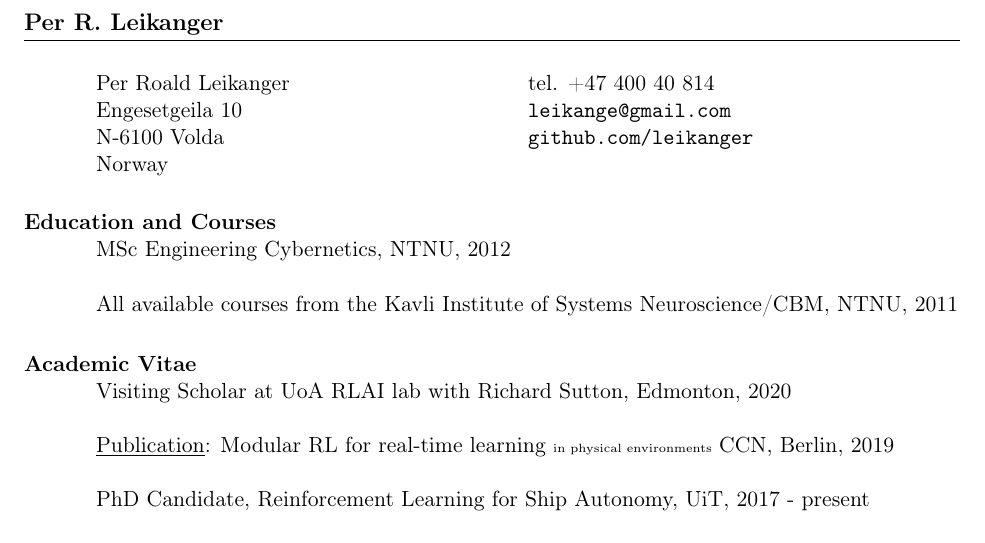
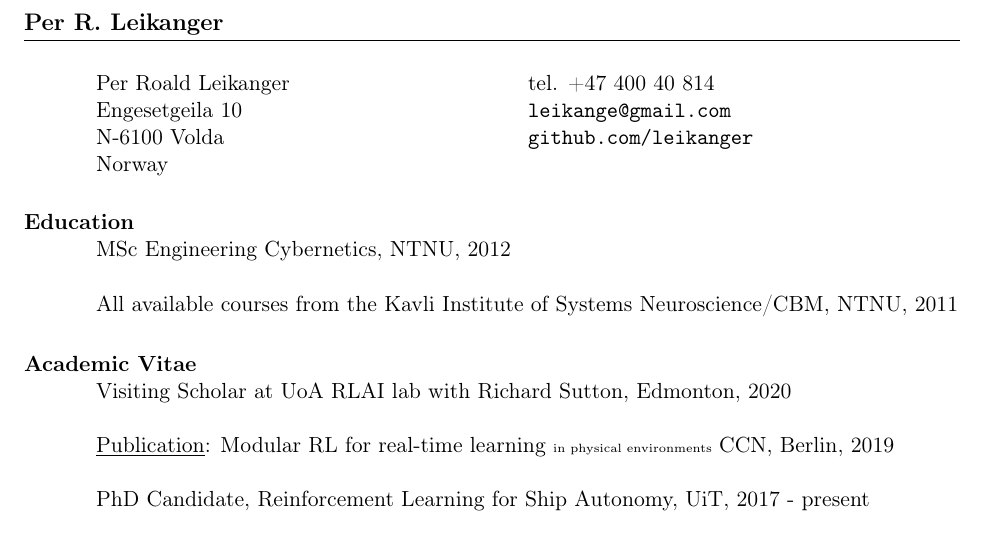
Before and after one commit to leikanger/CV, a LaTeX CV (curriculum_vitae.tex): part of page 1 of 2, cut so that both start at the same text. Compiled offline with pdfLaTeX; the source files are stored in an older character set and shown here as Unicode.

Commit message:
tok vekk ...and Courses    så no er det bare Education

```diff
--- a/curriculum_vitae.tex
+++ b/curriculum_vitae.tex
@@ -77,7 +77,7 @@
 
 %---------------------------------------------------------------------------
 
-\section{\bf Education and Courses}
+\section{\bf Education}
 
 MSc Engineering Cybernetics, NTNU, 2012
 
```
